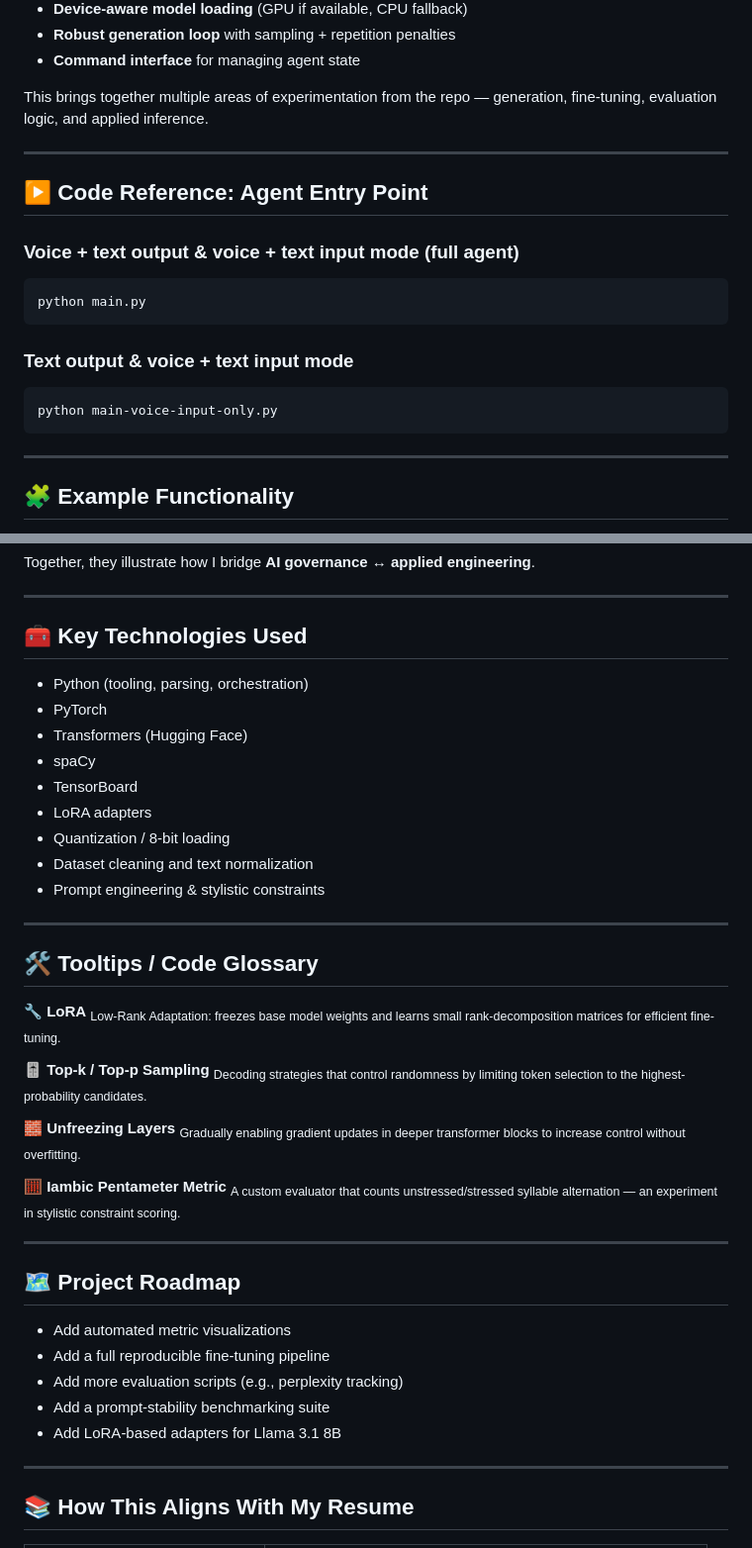
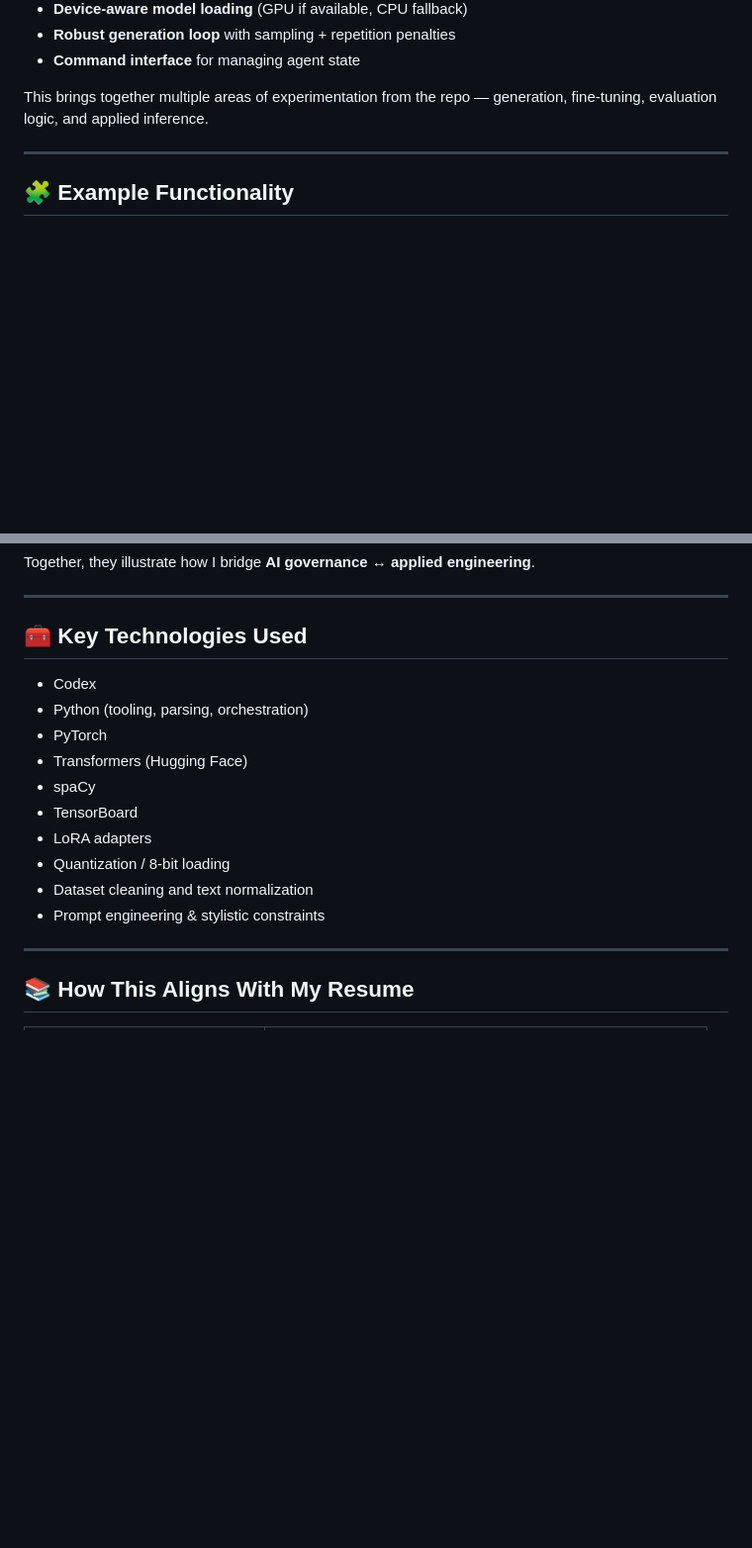
Before and after one commit to bottari/scritti, a Markdown page: README.md, 2 parts joined by grey strips. Shown at 99% size. Rendered like a GitHub page; blank space fills up the shorter version.

````diff
--- a/README.md
+++ b/README.md
@@ -425,20 +425,6 @@ This brings together multiple areas of experimentation from the repo — generat
 
 ---
 
-## ▶️ Code Reference: Agent Entry Point
-
-### **Voice + text output & voice + text input mode (full agent)**
-```bash
-python main.py
-```
-
-### **Text output & voice + text input mode**
-```bash
-python main-voice-input-only.py
-```
-
----
-
 ## 🧩 Example Functionality
 
 - Listens for offline speech, cleans filler words, and converts to text
@@ -546,6 +532,7 @@ Together, they illustrate how I bridge **AI governance ↔ applied engineering**
 
 ## 🧰 **Key Technologies Used**
 
+- Codex
 - Python (tooling, parsing, orchestration)
 - PyTorch
 - Transformers (Hugging Face)
@@ -555,28 +542,6 @@ Together, they illustrate how I bridge **AI governance ↔ applied engineering**
 - Quantization / 8-bit loading
 - Dataset cleaning and text normalization
 - Prompt engineering & stylistic constraints
-
----
-
-## 🛠️ **Tooltips / Code Glossary**
-
-**🔧 LoRA** <sub>Low-Rank Adaptation: freezes base model weights and learns small rank-decomposition matrices for efficient fine-tuning.</sub>
-
-**🎚️ Top-k / Top-p Sampling** <sub>Decoding strategies that control randomness by limiting token selection to the highest-probability candidates.</sub>
-
-**🧱 Unfreezing Layers** <sub>Gradually enabling gradient updates in deeper transformer blocks to increase control without overfitting.</sub>
-
-**🧮 Iambic Pentameter Metric** <sub>A custom evaluator that counts unstressed/stressed syllable alternation — an experiment in stylistic constraint scoring.</sub>
-
----
-
-## 🗺️ **Project Roadmap**
-
-- Add automated metric visualizations
-- Add a full reproducible fine-tuning pipeline
-- Add more evaluation scripts (e.g., perplexity tracking)
-- Add a prompt-stability benchmarking suite
-- Add LoRA-based adapters for Llama 3.1 8B
 
 ---
 
````
